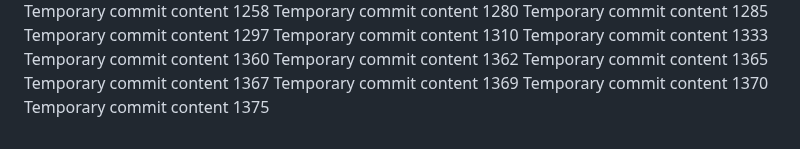
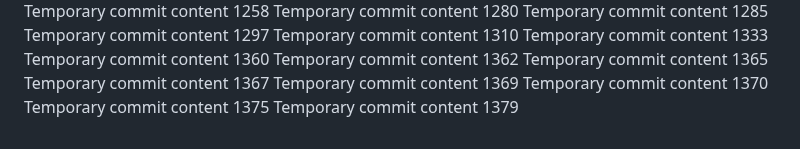
Before and after one commit to LagosStreet/globe, a Markdown page: ghjf/readme.md, the part around the change. GitHub-like rendering.

```diff
--- a/ghjf/readme.md
+++ b/ghjf/readme.md
@@ -140,3 +140,4 @@ Temporary commit content 1367
 Temporary commit content 1369
 Temporary commit content 1370
 Temporary commit content 1375
+Temporary commit content 1379
```
